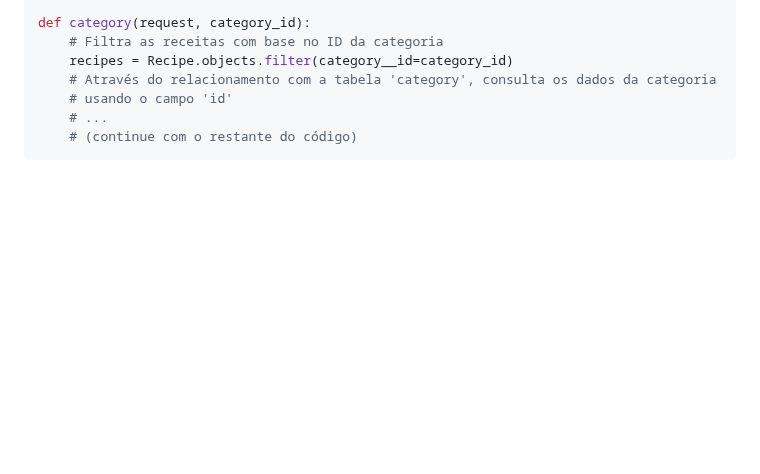
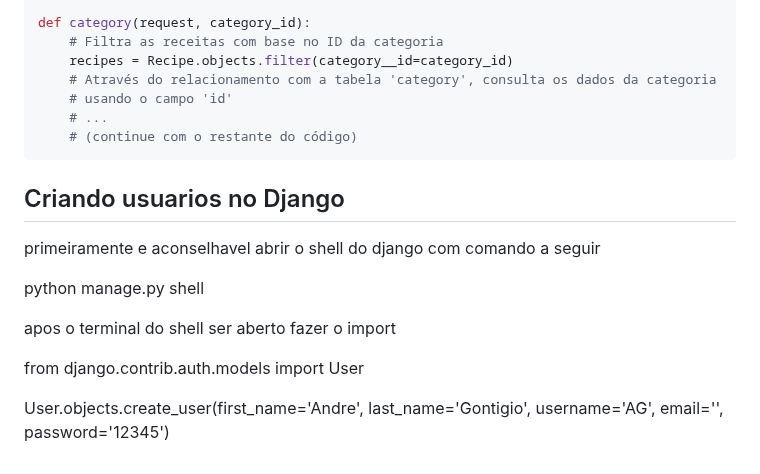
Before and after one commit to eliasfmartins/curso_django, a Markdown page: resume.md, the part around one of its changes. Drawn GitHub-style; blank space fills up the shorter version.

Commit message:
feat: criando user via terminal

````diff
--- a/resume.md
+++ b/resume.md
@@ -785,3 +784,16 @@ def category(request, category_id):
     # ...
     # (continue com o restante do código)
 ```
+
+
+## Criando usuarios no Django
+
+primeiramente e aconselhavel abrir o  shell do django com comando a seguir
+
+python manage.py shell
+
+apos o terminal do shell ser aberto fazer o import
+
+from django.contrib.auth.models import User
+
+User.objects.create_user(first_name='Andre', last_name='Gontigio', username='AG', email='', password='12345')
````
Also changed, not shown: other parts of resume.md (+0 -1 lines).
